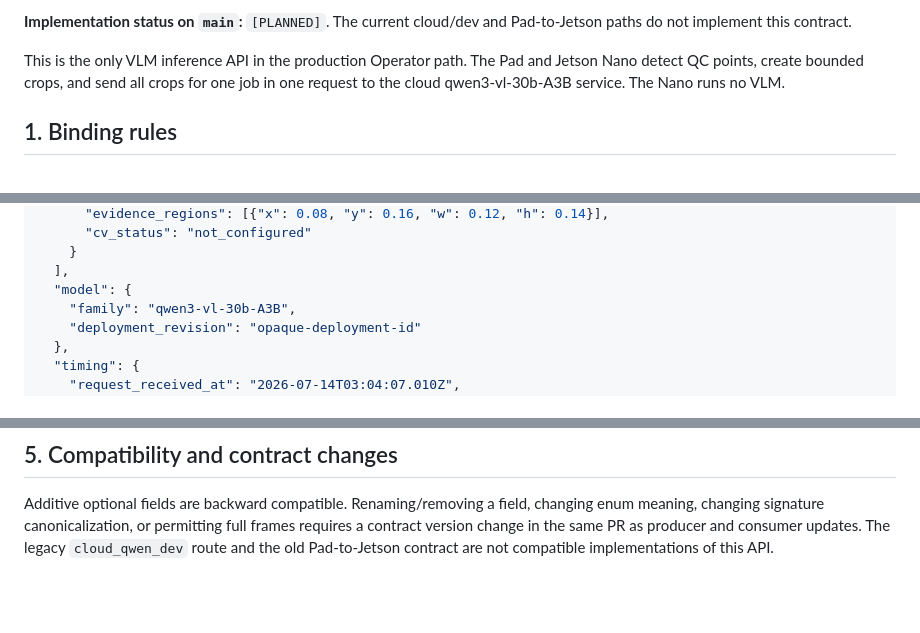
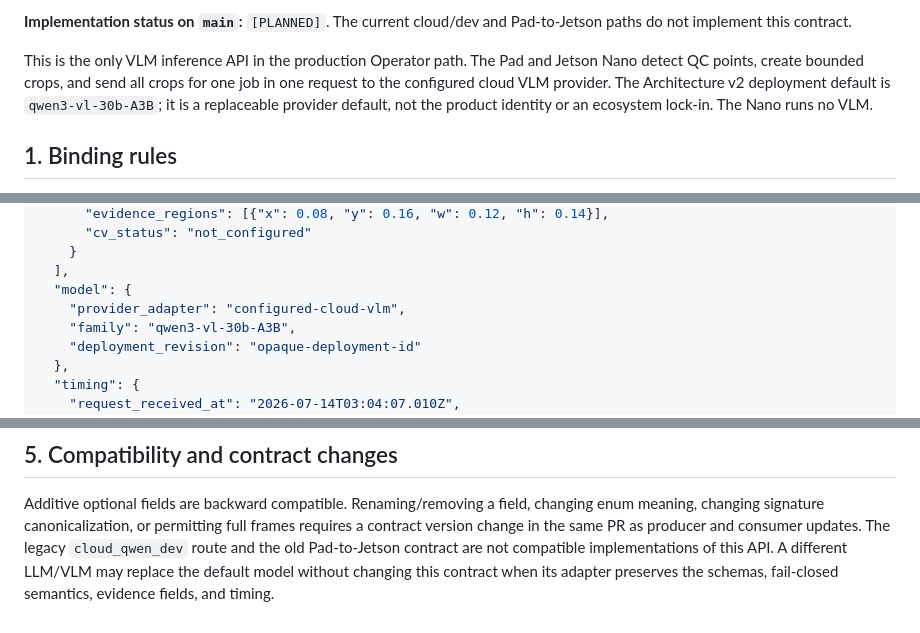
Before and after one commit to GiraffeTechnology/giraffe-qc-model, a Markdown page: docs/api-contracts/cloud-inference-api.md, 3 parts joined by grey strips. Rendered like a GitHub page; blank space fills up the shorter version.

```diff
--- a/docs/api-contracts/cloud-inference-api.md
+++ b/docs/api-contracts/cloud-inference-api.md
@@ -12,7 +12,9 @@ Pad-to-Jetson paths do not implement this contract.
 
 This is the only VLM inference API in the production Operator path. The Pad and
 Jetson Nano detect QC points, create bounded crops, and send all crops for one
-job in one request to the cloud qwen3-vl-30b-A3B service. The Nano runs no VLM.
+job in one request to the configured cloud VLM provider. The Architecture v2
+deployment default is `qwen3-vl-30b-A3B`; it is a replaceable provider default,
+not the product identity or an ecosystem lock-in. The Nano runs no VLM.
 
 ## 1. Binding rules
 
@@ -175,6 +177,7 @@ and does not block VLM recognition.
     }
   ],
   "model": {
+    "provider_adapter": "configured-cloud-vlm",
     "family": "qwen3-vl-30b-A3B",
     "deployment_revision": "opaque-deployment-id"
   },
@@ -277,4 +280,6 @@ Additive optional fields are backward compatible. Renaming/removing a field,
 changing enum meaning, changing signature canonicalization, or permitting full
 frames requires a contract version change in the same PR as producer and
 consumer updates. The legacy `cloud_qwen_dev` route and the old Pad-to-Jetson
-contract are not compatible implementations of this API.
+contract are not compatible implementations of this API. A different LLM/VLM
+may replace the default model without changing this contract when its adapter
+preserves the schemas, fail-closed semantics, evidence fields, and timing.
```
Also changed, not shown: docs/api-contracts/pad-health-state.md (+4 -2 lines), docs/api-contracts/xavier-admin-runner-api.md (+9 -3 lines).
